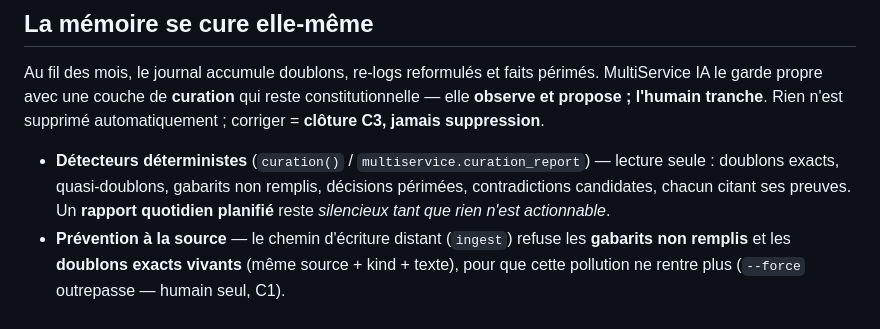
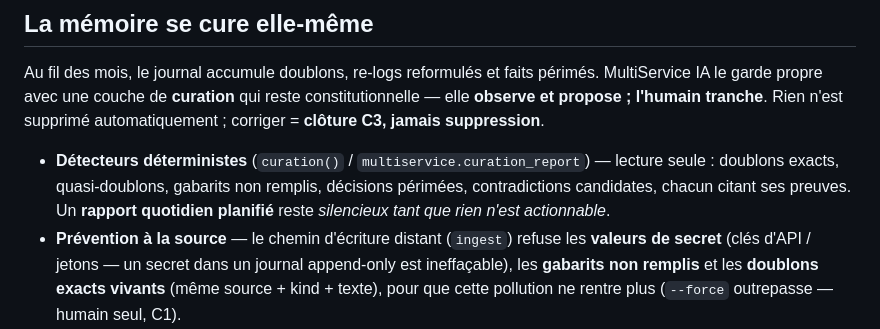
Before and after one commit to wilf974/MultiServices-AI, a Markdown page: README.fr.md, the part around the change. Rendered like a GitHub page.

```diff
--- a/README.fr.md
+++ b/README.fr.md
@@ -294,7 +294,8 @@ suppression**.
   doublons exacts, quasi-doublons, gabarits non remplis, décisions périmées, contradictions
   candidates, chacun citant ses preuves. Un **rapport quotidien planifié** reste *silencieux tant que
   rien n'est actionnable*.
-- **Prévention à la source** — le chemin d'écriture distant (`ingest`) refuse les **gabarits non
+- **Prévention à la source** — le chemin d'écriture distant (`ingest`) refuse les **valeurs de secret**
+  (clés d'API / jetons — un secret dans un journal append-only est ineffaçable), les **gabarits non
   remplis** et les **doublons exacts vivants** (même source + kind + texte), pour que cette pollution
   ne rentre plus (`--force` outrepasse — humain seul, C1).
 - **Un comparateur LLM local** (`multiservice.curation_llm`) — un modèle **local** (Ollama, jamais le
```
Also changed, not shown: README.md (+2 -1 lines).
